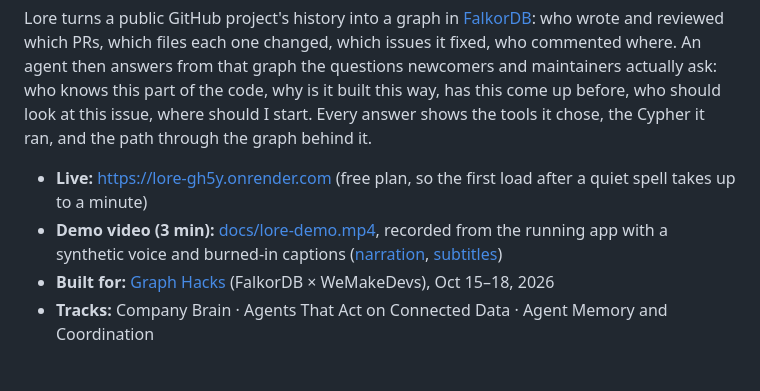
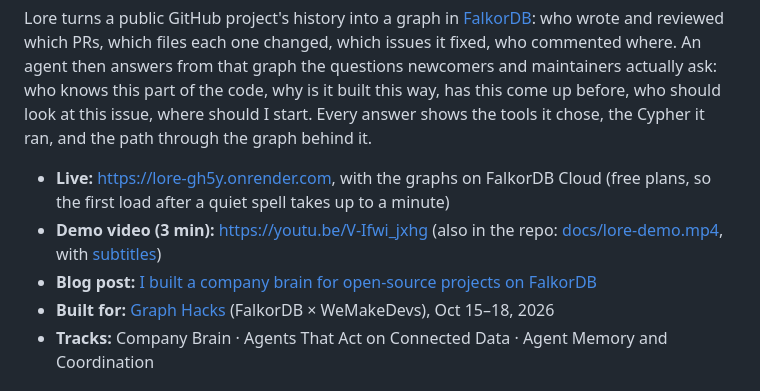
Before and after one commit to JannetEkka/lore, a Markdown page: README.md, the part around the change. GitHub-like rendering.

Commit message:
README: YouTube demo, blog post, and the live app's graphs on FalkorDB Cloud
Co-Authored-By: Claude Opus 5.5 <noreply@anthropic.com>
Claude-Session: https://claude.ai/code/session_0125iC8yYTvsDsJ9xtuas74o

```diff
--- a/README.md
+++ b/README.md
@@ -4,8 +4,9 @@
 
 Lore turns a public GitHub project's history into a graph in [FalkorDB](https://github.com/FalkorDB/FalkorDB): who wrote and reviewed which PRs, which files each one changed, which issues it fixed, who commented where. An agent then answers from that graph the questions newcomers and maintainers actually ask: who knows this part of the code, why is it built this way, has this come up before, who should look at this issue, where should I start. Every answer shows the tools it chose, the Cypher it ran, and the path through the graph behind it.
 
-- **Live:** https://lore-gh5y.onrender.com (free plan, so the first load after a quiet spell takes up to a minute)
-- **Demo video (3 min):** [docs/lore-demo.mp4](docs/lore-demo.mp4), recorded from the running app with a synthetic voice and burned-in captions ([narration](docs/demo-narration.txt), [subtitles](docs/lore-demo.srt))
+- **Live:** https://lore-gh5y.onrender.com, with the graphs on FalkorDB Cloud (free plans, so the first load after a quiet spell takes up to a minute)
+- **Demo video (3 min):** https://youtu.be/V-Ifwi_jxhg (also in the repo: [docs/lore-demo.mp4](docs/lore-demo.mp4), with [subtitles](docs/lore-demo.srt))
+- **Blog post:** [I built a company brain for open-source projects on FalkorDB](https://medium.com/@jannetaekka/i-built-a-company-brain-for-open-source-projects-on-falkordb-47f519f9ce08)
 - **Built for:** [Graph Hacks](https://wemakedevs.org/hackathons/falkordb) (FalkorDB × WeMakeDevs), Oct 15–18, 2026
 - **Tracks:** Company Brain · Agents That Act on Connected Data · Agent Memory and Coordination
 
```
